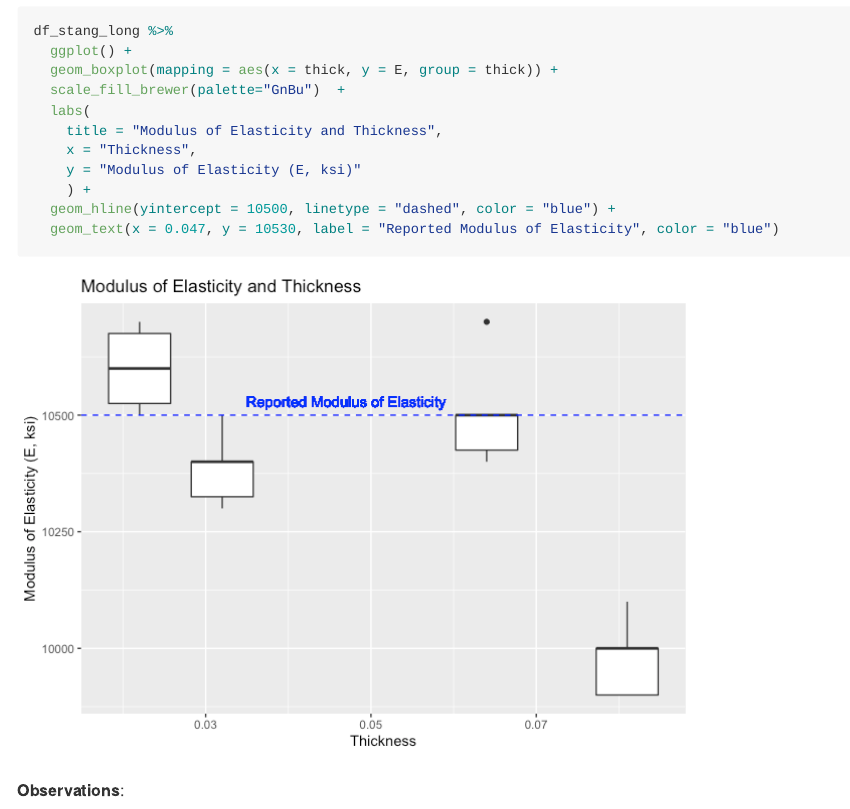
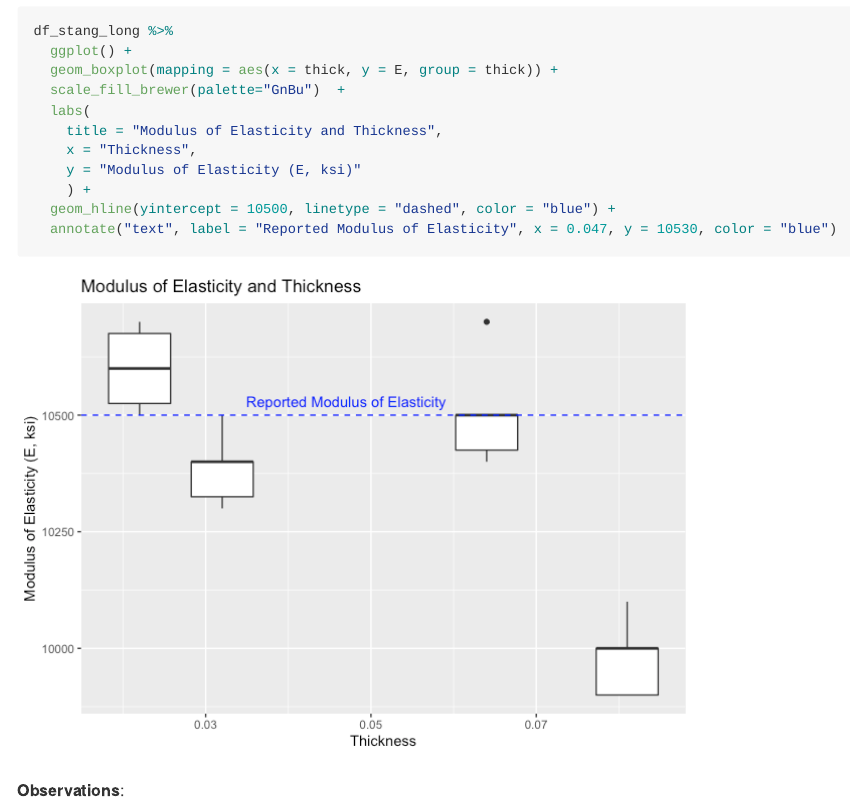
Before and after one commit to asharer/data-science-work, an R Markdown document (c03-stang-assignment.Rmd): the page in a window 1100 px wide, from 6690 px down. The pictures show the output file c03-stang-assignment.md that the author committed with the source, drawn offline in the style of GitHub.

Commit message:
Stang 1.3

````diff
--- a/c03-stang-assignment.Rmd
+++ b/c03-stang-assignment.Rmd
@@ -156,7 +156,7 @@ df_stang_long %>%
     y = "Modulus of Elasticity (E, ksi)"
     ) +
   geom_hline(yintercept = 10500, linetype = "dashed", color = "blue") +
-  geom_text(x = 0.047, y = 10530, label = "Reported Modulus of Elasticity", color = "blue")
+  annotate("text", label = "Reported Modulus of Elasticity", x = 0.047, y = 10530, color = "blue")
 
 ```
 
````
Also changed, not shown: c03-stang-assignment.md, c03-stang-assignment_files/figure-gfm/q3-task, thickness and E, boxplot-1.png.
